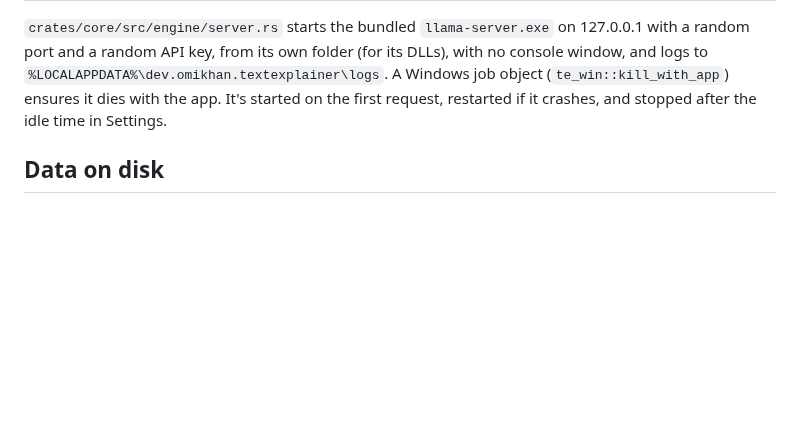
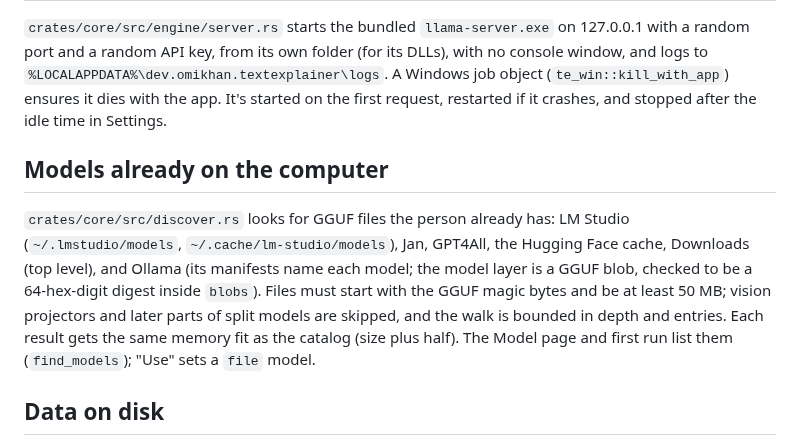
Before and after one commit to omikhan4901/text_explainer, a Markdown page: docs/GUIDE.md, the part around the change. GitHub-like rendering; blank space fills up the shorter version.

```diff
--- a/docs/GUIDE.md
+++ b/docs/GUIDE.md
@@ -74,6 +74,17 @@ console window, and logs to `%LOCALAPPDATA%\dev.omikhan.textexplainer\logs`. A W
 object (`te_win::kill_with_app`) ensures it dies with the app. It's started on the first
 request, restarted if it crashes, and stopped after the idle time in Settings.
 
+## Models already on the computer
+
+`crates/core/src/discover.rs` looks for GGUF files the person already has: LM Studio
+(`~/.lmstudio/models`, `~/.cache/lm-studio/models`), Jan, GPT4All, the Hugging Face cache,
+Downloads (top level), and Ollama (its manifests name each model; the model layer is a
+GGUF blob, checked to be a 64-hex-digit digest inside `blobs`). Files must start with the
+GGUF magic bytes and be at least 50 MB; vision projectors and later parts of split models
+are skipped, and the walk is bounded in depth and entries. Each result gets the same
+memory fit as the catalog (size plus half). The Model page and first run list them
+(`find_models`); "Use" sets a `file` model.
+
 ## Data on disk
 
 - Settings: `%APPDATA%\dev.omikhan.textexplainer\settings.json` (saved atomically; an
```
Also changed, not shown: README.md (+4 -2 lines), docs/PROGRESS.md (+3 -0 lines), docs/screenshots/main-firstrun-model-light.png, 12 other files.
